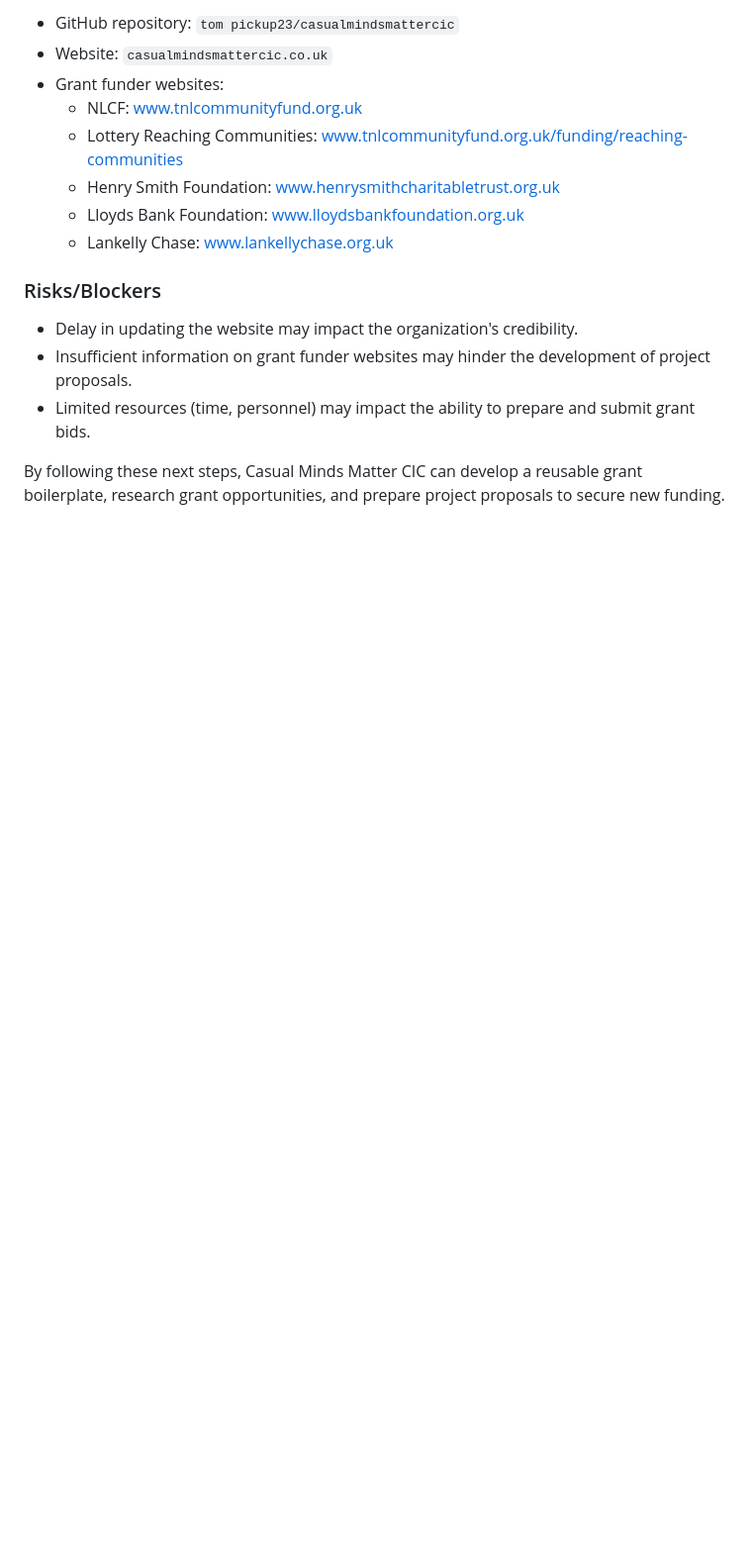
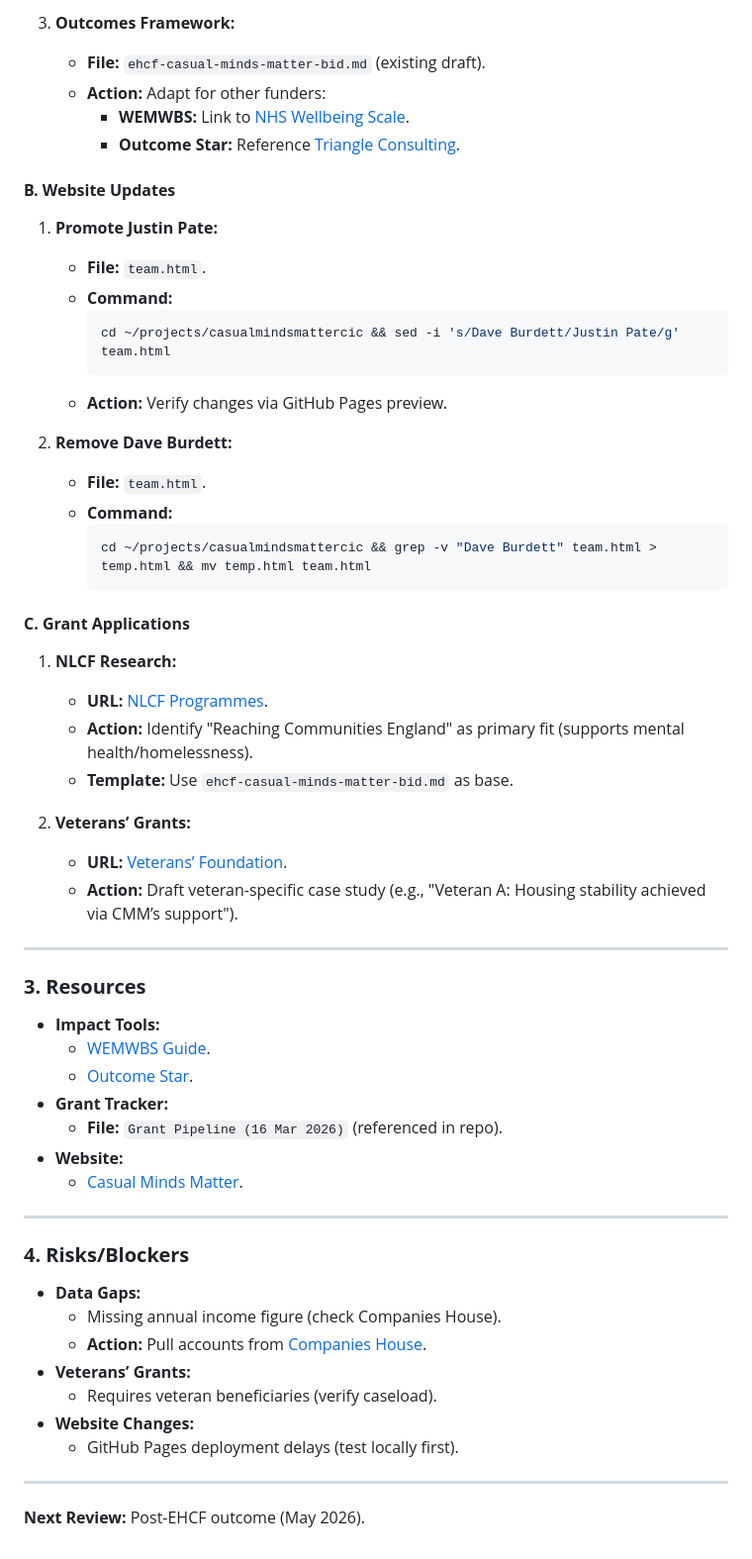
Before and after one commit to tompickup23/casualmindsmattercic, a Markdown page: research/2026-04-07_prepare_reusable_grant_boilerplate__impa.md, the part around one of its changes. Shown at 99% size. GitHub-like rendering; blank space fills up the shorter version.

````diff
--- a/research/2026-04-07_prepare_reusable_grant_boilerplate__impa.md
+++ b/research/2026-04-07_prepare_reusable_grant_boilerplate__impa.md
@@ -66,17 +48,57 @@ Relevant files and data:
 
-* GitHub repository: `tom pickup23/casualmindsmattercic`
-* Website: `casualmindsmattercic.co.uk`
-* Grant funder websites:
-	+ NLCF: [www.tnlcommunityfund.org.uk](http://www.tnlcommunityfund.org.uk)
-	+ Lottery Reaching Communities: [www.tnlcommunityfund.org.uk/funding/reaching-communities](http://www.tnlcommunityfund.org.uk/funding/reaching-communities)
-	+ Henry Smith Foundation: [www.henrysmithcharitabletrust.org.uk](http://www.henrysmithcharitabletrust.org.uk)
-	+ Lloyds Bank Foundation: [www.lloydsbankfoundation.org.uk](http://www.lloydsbankfoundation.org.uk)
-	+ Lankelly Chase: [www.lankellychase.org.uk](http://www.lankellychase.org.uk)
+3. **Outcomes Framework:**
+   - **File:** `ehcf-casual-minds-matter-bid.md` (existing draft).
+   - **Action:** Adapt for other funders:
+     - **WEMWBS:** Link to [NHS Wellbeing Scale](https://www.gov.uk/government/publications/wellbeing-measure-for-adults).
+     - **Outcome Star:** Reference [Triangle Consulting](https://www.outcomesstar.org.uk/).
 
-### Risks/Blockers
+#### **B. Website Updates**
+1. **Promote Justin Pate:**
+   - **File:** `team.html`.
+   - **Command:**
+     ```bash
+     cd ~/projects/casualmindsmattercic && sed -i 's/Dave Burdett/Justin Pate/g' team.html
+     ```
+   - **Action:** Verify changes via GitHub Pages preview.
 
-* Delay in updating the website may impact the organization's credibility.
-* Insufficient information on grant funder websites may hinder the development of project proposals.
-* Limited resources (time, personnel) may impact the ability to prepare and submit grant bids.
+2. **Remove Dave Burdett:**
+   - **File:** `team.html`.
+   - **Command:**
+     ```bash
+     cd ~/projects/casualmindsmattercic && grep -v "Dave Burdett" team.html > temp.html && mv temp.html team.html
+     ```
 
-By following these next steps, Casual Minds Matter CIC can develop a reusable grant boilerplate, research grant opportunities, and prepare project proposals to secure new funding.
+#### **C. Grant Applications**
+1. **NLCF Research:**
+   - **URL:** [NLCF Programmes](https://www.tnlcommunityfund.org.uk/funding/programmes).
+   - **Action:** Identify "Reaching Communities England" as primary fit (supports mental health/homelessness).
+   - **Template:** Use `ehcf-casual-minds-matter-bid.md` as base.
+
+2. **Veterans’ Grants:**
+   - **URL:** [Veterans’ Foundation](https://veteransfoundation.org.uk/).
+   - **Action:** Draft veteran-specific case study (e.g., "Veteran A: Housing stability achieved via CMM’s support").
+
+---
+
+### **3. Resources**
+- **Impact Tools:**
+  - [WEMWBS Guide](https://www.gov.uk/government/publications/wellbeing-measure-for-adults).
+  - [Outcome Star](https://www.outcomesstar.org.uk/).
+- **Grant Tracker:**
+  - **File:** `Grant Pipeline (16 Mar 2026)` (referenced in repo).
+- **Website:**
+  - [Casual Minds Matter](https://casualmindsmattercic.co.uk).
+
+---
+
+### **4. Risks/Blockers**
+- **Data Gaps:**
+  - Missing annual income figure (check Companies House).
+  - **Action:** Pull accounts from [Companies House](https://find-and-update.company-information.service.gov.uk/).
+- **Veterans’ Grants:**
+  - Requires veteran beneficiaries (verify caseload).
+- **Website Changes:**
+  - GitHub Pages deployment delays (test locally first).
+
+---
+**Next Review:** Post-EHCF outcome (May 2026).
````
Also changed, not shown: other parts of research/2026-04-07_prepare_reusable_grant_boilerplate__impa.md (+35 -53 lines).
